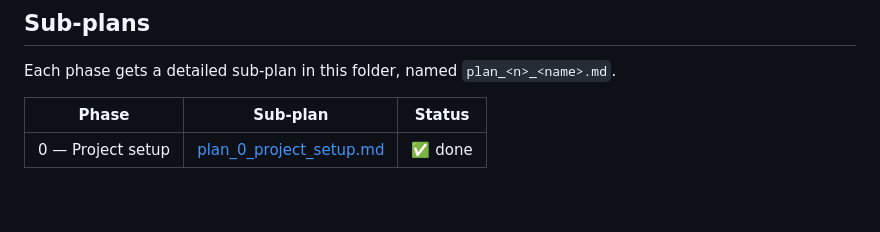
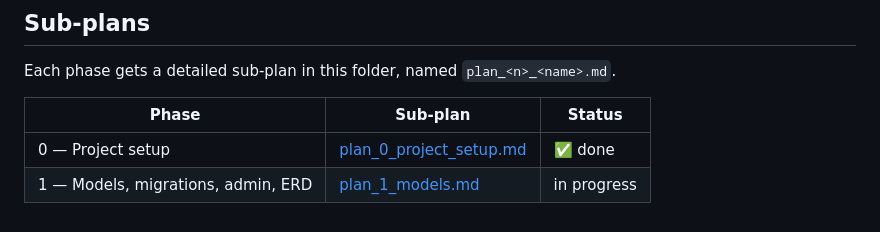
Before and after one commit to Tapan48/event_ticket_booking_api, a Markdown page: plan/plan_main.md, the part around the change. Drawn GitHub-style.

Commit message:
docs: add Phase 1 sub-plan

```diff
--- a/plan/plan_main.md
+++ b/plan/plan_main.md
@@ -238,3 +238,4 @@ Each phase gets a detailed sub-plan in this folder, named `plan_<n>_<name>.md`.
 | Phase | Sub-plan | Status |
 |---|---|---|
 | 0 — Project setup | [plan_0_project_setup.md](plan_0_project_setup.md) | ✅ done |
+| 1 — Models, migrations, admin, ERD | [plan_1_models.md](plan_1_models.md) | in progress |
```
Also changed, not shown: plan/plan_0_project_setup.md (+1 -1 lines), plan/plan_1_models.md (added, +52 -0 lines).
